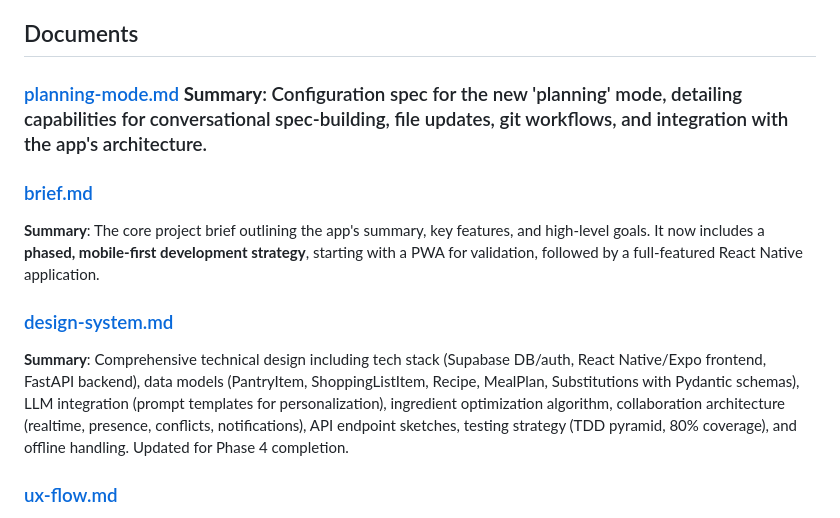
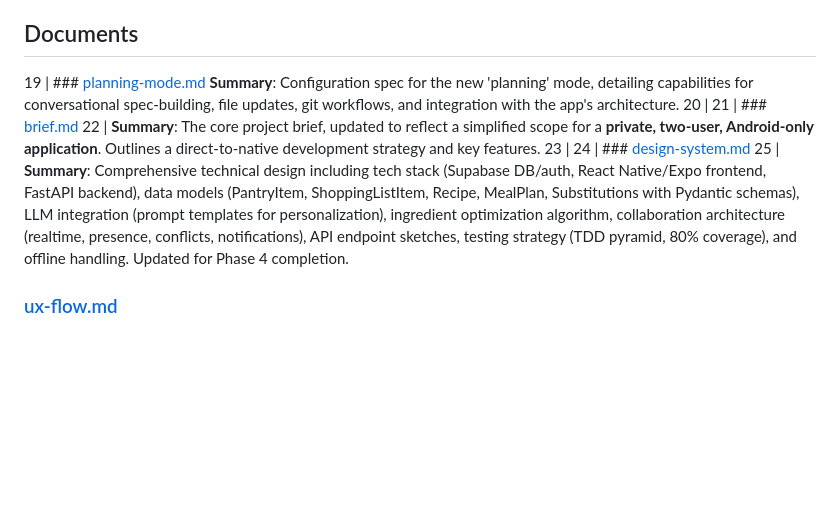
Before and after one commit to mschulkind/kitchen, a Markdown page: plans/index.md, the part around the change. Drawn GitHub-style; blank space fills up the shorter version.

```diff
--- a/plans/index.md
+++ b/plans/index.md
@@ -15,13 +15,13 @@ The planning phase focuses on establishing the foundational architecture, UX flo
 
 ## Documents
 
-### [planning-mode.md](planning-mode.md) **Summary**: Configuration spec for the new 'planning' mode, detailing capabilities for conversational spec-building, file updates, git workflows, and integration with the app's architecture.
-
-### [brief.md](brief.md)
-**Summary**: The core project brief outlining the app's summary, key features, and high-level goals. It now includes a **phased, mobile-first development strategy**, starting with a PWA for validation, followed by a full-featured React Native application.
-
-### [design-system.md](design-system.md)
-**Summary**: Comprehensive technical design including tech stack (Supabase DB/auth, React Native/Expo frontend, FastAPI backend), data models (PantryItem, ShoppingListItem, Recipe, MealPlan, Substitutions with Pydantic schemas), LLM integration (prompt templates for personalization), ingredient optimization algorithm, collaboration architecture (realtime, presence, conflicts, notifications), API endpoint sketches, testing strategy (TDD pyramid, 80% coverage), and offline handling. Updated for Phase 4 completion.
+19 | ### [planning-mode.md](planning-mode.md) **Summary**: Configuration spec for the new 'planning' mode, detailing capabilities for conversational spec-building, file updates, git workflows, and integration with the app's architecture.
+20 |
+21 | ### [brief.md](brief.md)
+22 | **Summary**: The core project brief, updated to reflect a simplified scope for a **private, two-user, Android-only application**. Outlines a direct-to-native development strategy and key features.
+23 |
+24 | ### [design-system.md](design-system.md)
+25 | **Summary**: Comprehensive technical design including tech stack (Supabase DB/auth, React Native/Expo frontend, FastAPI backend), data models (PantryItem, ShoppingListItem, Recipe, MealPlan, Substitutions with Pydantic schemas), LLM integration (prompt templates for personalization), ingredient optimization algorithm, collaboration architecture (realtime, presence, conflicts, notifications), API endpoint sketches, testing strategy (TDD pyramid, 80% coverage), and offline handling. Updated for Phase 4 completion.
 
 ### [ux-flow.md](ux-flow.md)
 **Summary**: Detailed user experience flows for primary (meal plan → verification → shopping) and multiuser scenarios, with text wireframes, interactions (drag/swipe for lists, modals for verification), Mermaid diagrams (verification sequence, shopping interactions), accessibility notes (ARIA, touch targets), and mobile considerations (gestures, offline UX). Refined categorical UI and verification flow.
```
Also changed, not shown: plans/brief.md (+8 -12 lines).
